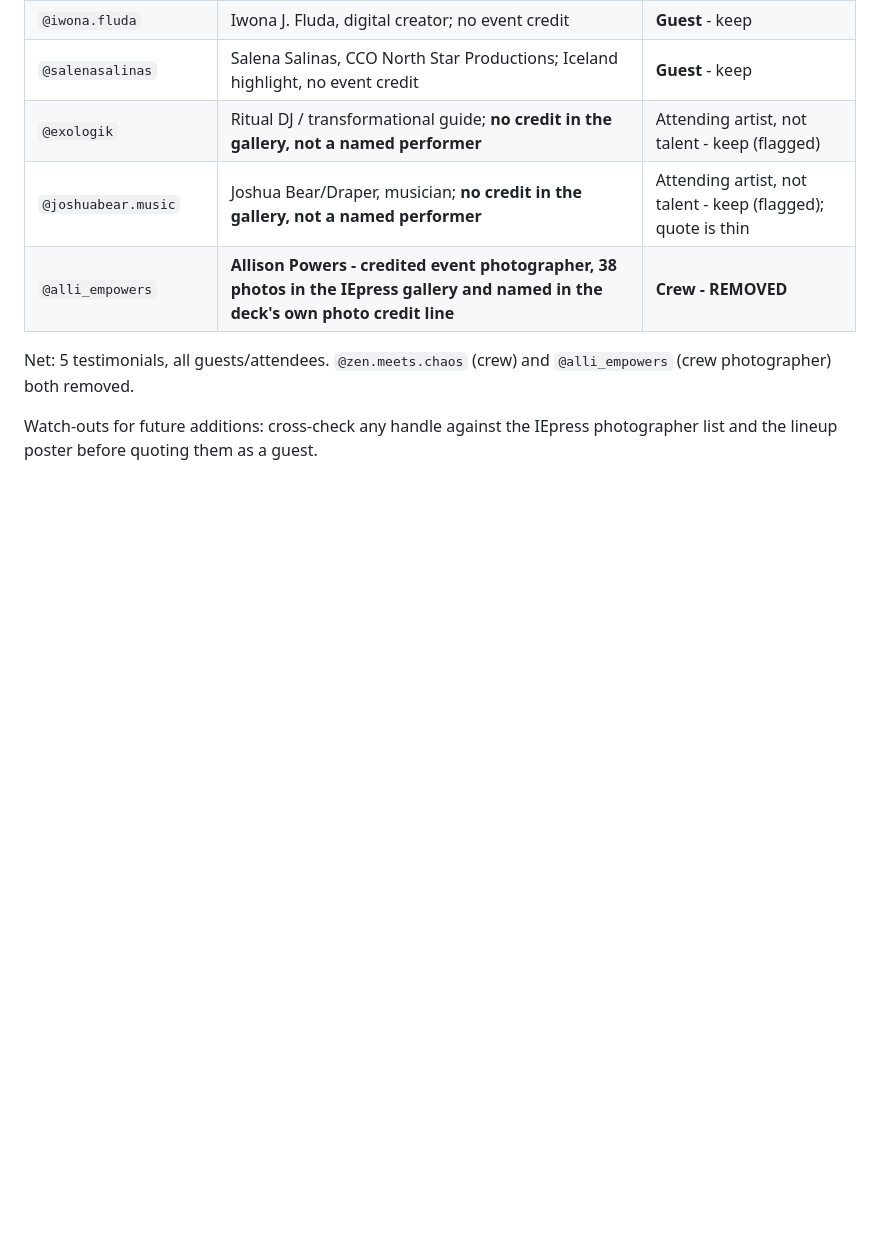
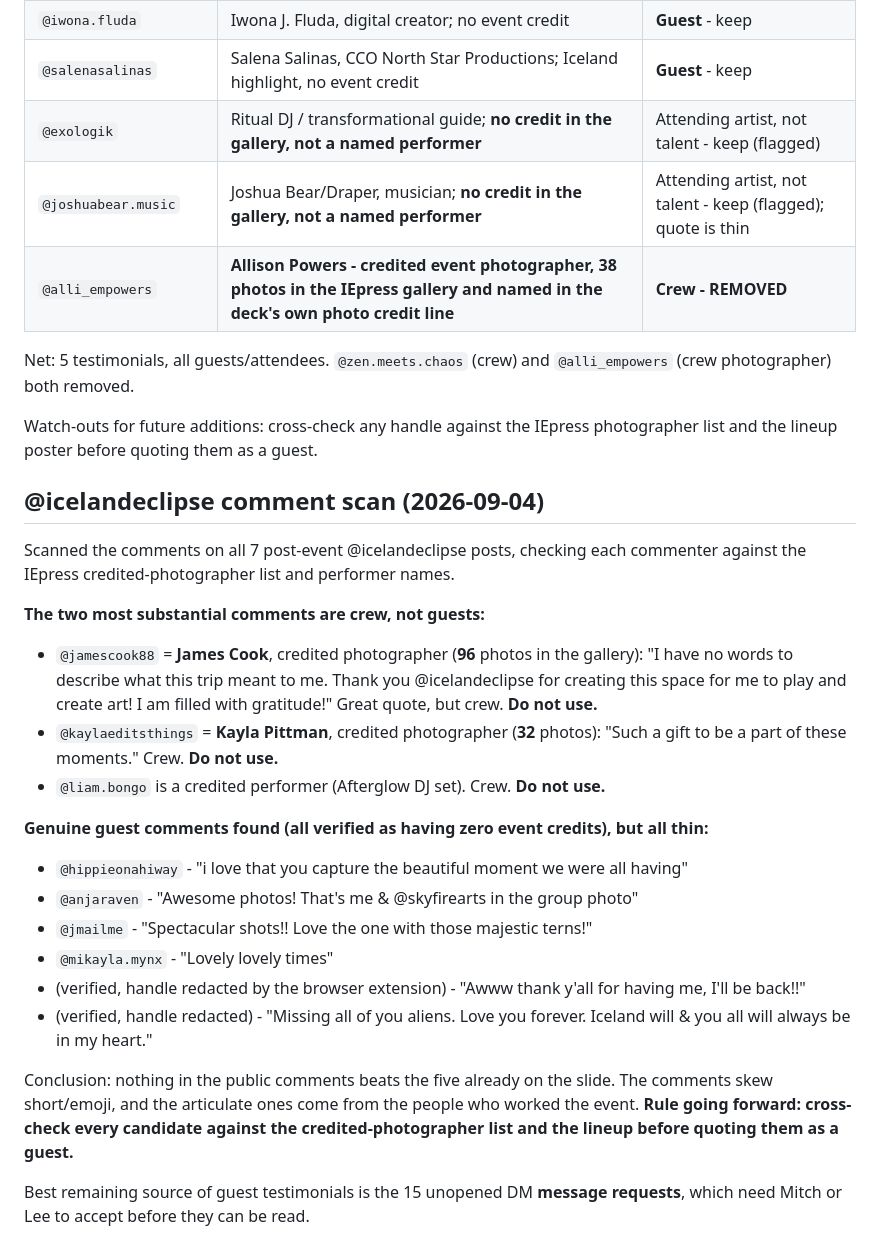
Before and after one commit to ugla-ctrl/iceland-eclipse-recap, a Markdown page: sources/mitch-feedback-2026-09-04.md, the part around the change. Drawn GitHub-style; blank space fills up the shorter version.

Commit message:
Record the @icelandeclipse comment scan and its crew-quote trap
Scanned all 7 post-event posts. The two most articulate comments are from
credited photographers (James Cook, Kayla Pittman), not guests; genuine guest
comments are all short. Nothing beats the five testimonials already live.

Co-Authored-By: Claude Opus 5 <noreply@anthropic.com>

```diff
--- a/sources/mitch-feedback-2026-09-04.md
+++ b/sources/mitch-feedback-2026-09-04.md
@@ -115,3 +115,33 @@ Net: 5 testimonials, all guests/attendees. `@zen.meets.chaos` (crew) and
 
 Watch-outs for future additions: cross-check any handle against the IEpress
 photographer list and the lineup poster before quoting them as a guest.
+
+## @icelandeclipse comment scan (2026-09-04)
+
+Scanned the comments on all 7 post-event @icelandeclipse posts, checking each
+commenter against the IEpress credited-photographer list and performer names.
+
+**The two most substantial comments are crew, not guests:**
+- `@jamescook88` = **James Cook**, credited photographer (**96** photos in the gallery):
+  "I have no words to describe what this trip meant to me. Thank you @icelandeclipse
+  for creating this space for me to play and create art! I am filled with gratitude!"
+  Great quote, but crew. **Do not use.**
+- `@kaylaeditsthings` = **Kayla Pittman**, credited photographer (**32** photos):
+  "Such a gift to be a part of these moments." Crew. **Do not use.**
+- `@liam.bongo` is a credited performer (Afterglow DJ set). Crew. **Do not use.**
+
+**Genuine guest comments found (all verified as having zero event credits), but all thin:**
+- `@hippieonahiway` - "i love that you capture the beautiful moment we were all having"
+- `@anjaraven` - "Awesome photos! That's me & @skyfirearts in the group photo"
+- `@jmailme` - "Spectacular shots!! Love the one with those majestic terns!"
+- `@mikayla.mynx` - "Lovely lovely times"
+- (verified, handle redacted by the browser extension) - "Awww thank y'all for having me, I'll be back!!"
+- (verified, handle redacted) - "Missing all of you aliens. Love you forever. Iceland will & you all will always be in my heart."
+
+Conclusion: nothing in the public comments beats the five already on the slide.
+The comments skew short/emoji, and the articulate ones come from the people who
+worked the event. **Rule going forward: cross-check every candidate against the
+credited-photographer list and the lineup before quoting them as a guest.**
+
+Best remaining source of guest testimonials is the 15 unopened DM **message
+requests**, which need Mitch or Lee to accept before they can be read.
```
